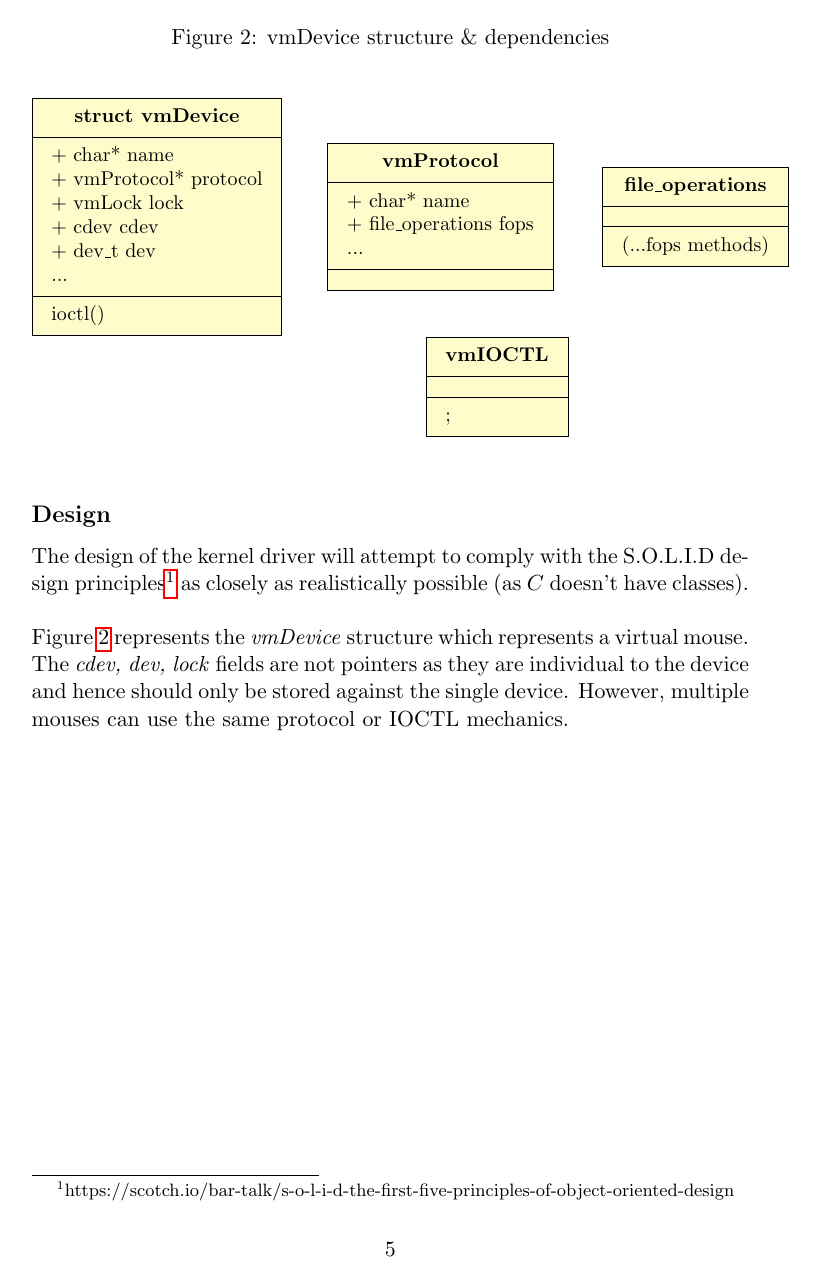
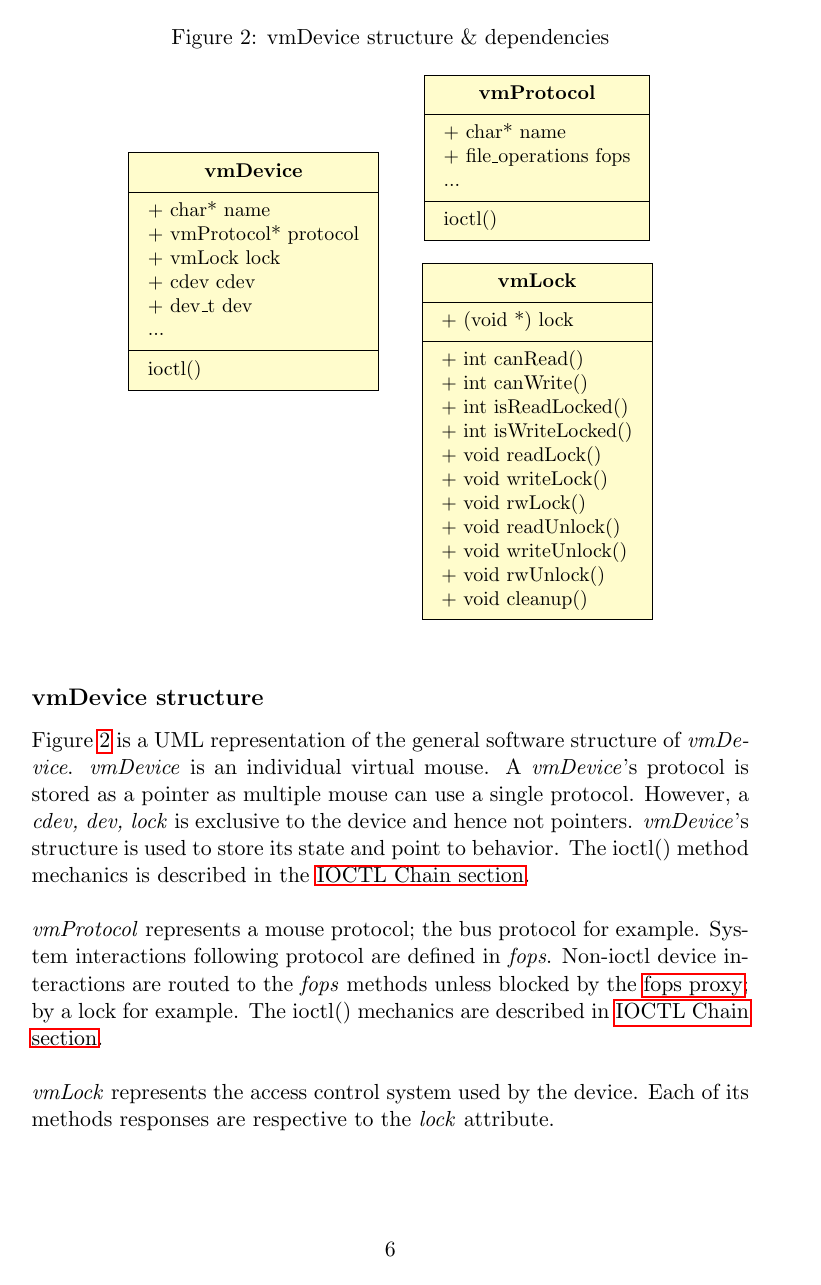
Before and after one commit to E-Heerschap/VirtualMouse, a LaTeX document (design/designv1.tex): page 6 of 6 before the commit and page 7 of 8 after it. Compiled offline with pdfLaTeX.

Commit message:
Update design doc

```diff
--- a/design/designv1.tex
+++ b/design/designv1.tex
@@ -13,6 +13,7 @@
 \usepackage{tikz}
 \usepackage[english]{babel}
 \usepackage{tikz-uml}
+\usepackage{hyperref}
 
 \usetikzlibrary{positioning}
 
@@ -117,20 +124,24 @@ Protocol and syntax on how to achieve each of these will be specified further in
 
 \newpage
 
-\subsection*{Design}
-\addcontentsline{toc}{subsection}{Design}
-
-The design of the kernel driver will attempt to comply with the S.O.L.I.D design principles\footnote{https://scotch.io/bar-talk/s-o-l-i-d-the-first-five-principles-of-object-oriented-design} as closely as realistically possible (as $C$ doesn't have classes).\\
+\subsection*{vmDevice structure}
 
 \noindent
-Figure \ref{fig:vmDevice} represents the \textit{vmDevice} structure which represents a virtual mouse. The \textit{cdev, dev, lock} fields are not pointers as they are individual to the device and hence should only be stored against the single device. However, multiple mouses can use the same protocol or IOCTL mechanics.
+Figure \ref{fig:vmDevice} is a UML representation of the general software structure of \textit{vmDevice}. \textit{vmDevice} is an individual virtual mouse. A \textit{vmDevice}'s protocol is stored as a pointer as multiple mouse can use a single protocol. However, a \textit{cdev, dev, lock} is exclusive to the device and hence not pointers. \textit{vmDevice}'s structure is used to store its state and point to behavior. The ioctl() method mechanics is described in the \hyperref[sec:ioctl]{IOCTL Chain section}.\\
+
+\noindent
+\textit{vmProtocol} represents a mouse protocol; the bus protocol for example. System interactions following protocol are defined in \textit{fops}. Non-ioctl device interactions are routed to the \textit{fops} methods unless blocked by the \hyperref[sec:fopsproxy]{fops proxy}; by a lock for example. The ioctl() mechanics are described in \hyperref[sec:ioctl]{IOCTL Chain section}.\\
+
+\noindent
+\textit{vmLock} represents the access control system used by the device. Each of its methods responses are respective to the \textit{lock} attribute.
+
 \begin{figure}
 	\caption{vmDevice structure \& dependencies}
 	\label{fig:vmDevice}
 	\begin{center}
 		\begin{tikzpicture}
 
-			\umlclass[x=-6]{struct vmDevice}{
+			\umlclass[x=-6]{vmDevice}{
 			+ char* name \\
 			+ vmProtocol*	protocol \\
 			+ vmLock lock \\
@@ -139,12 +150,22 @@ Figure \ref{fig:vmDevice} represents the \textit{vmDevice} structure which repre
 		...}{ioctl()};
 
 
-			\umlclass[x=-1]{vmProtocol}{
+			\umlclass[x=-1, y=2]{vmProtocol}{
 			+ char* name\\
 			+ file\_operations fops\\
 			...
-		}{};
+		}{ioctl()};
 
-			\umlclass[x=3.5]{file\_operations}{}{(...fops methods)};
+			\umlclass[x=-1,y=-3]{vmLock}{+ (void *) lock}{
+				+ int canRead()\\
+				+ int canWrite()\\
+				+ int isReadLocked()\\
+				+ int isWriteLocked()\\
+				+ void readLock()\\
+				+ void writeLock()\\
+				+ void rwLock()\\
+				+ void readUnlock()\\
+				+ void writeUnlock()\\
+				+ void rwUnlock()\\
+				+ void cleanup()
 
-			\umlclass[y=-3]{vmIOCTL}{};
```
Also changed, not shown: design/designv1.pdf, design/designv1.tex (24 more changed lines).
